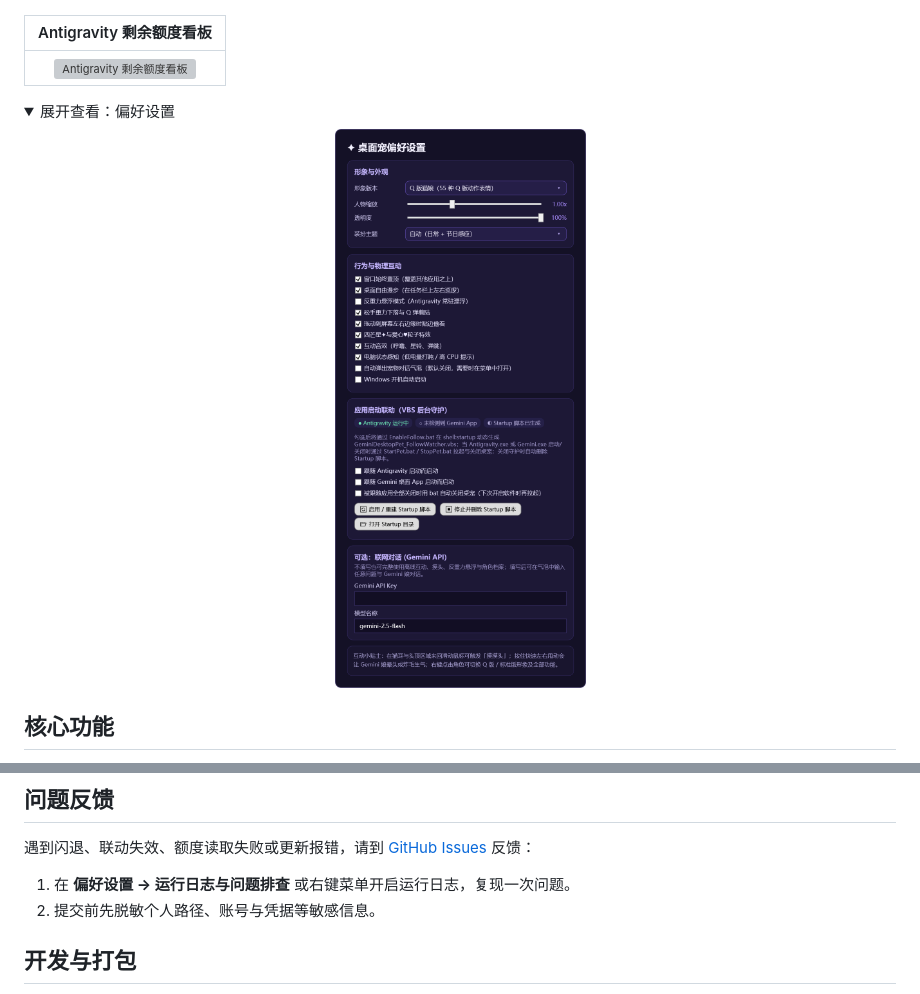
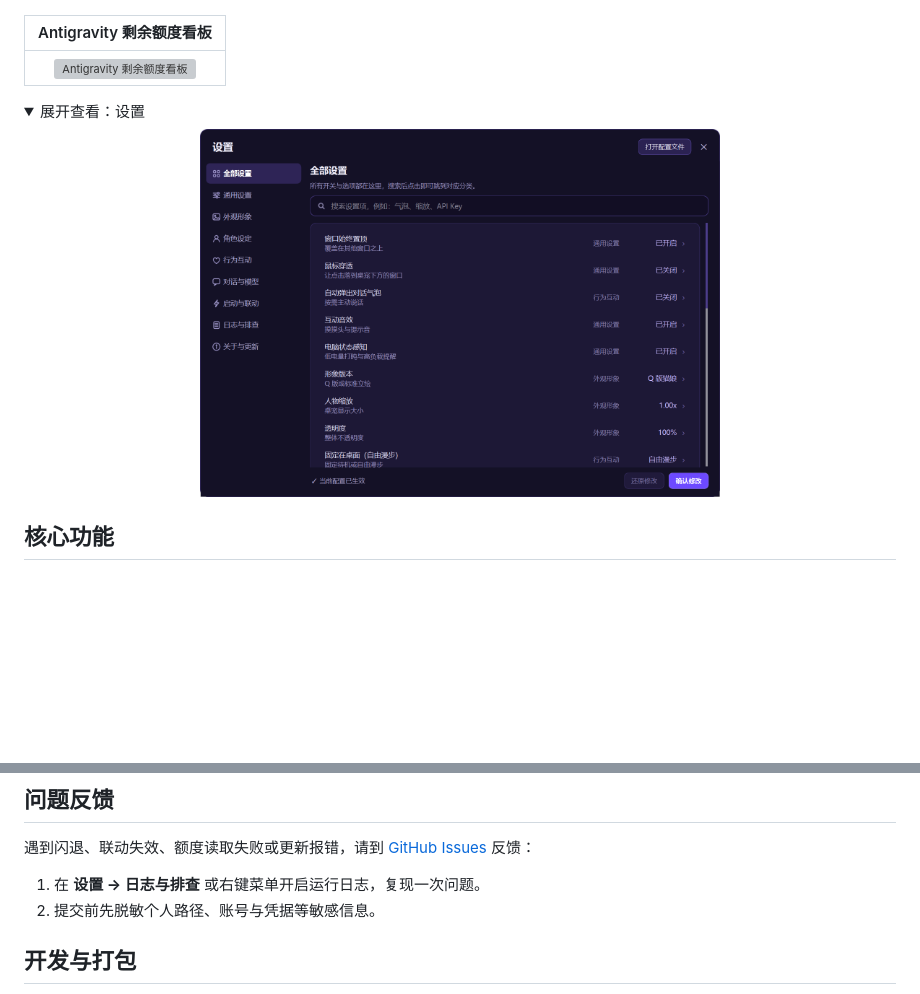
Before and after one commit to xiaoxindada/GeminiDesktopPet, a Markdown page: README.md, 2 parts joined by grey strips. GitHub-like rendering; pictures changed too: preview/images/preview-settings.png; folded sections open; blank space fills up the shorter version; grey boxes are pictures that could not be loaded.

```diff
--- a/README.md
+++ b/README.md
@@ -15,10 +15,10 @@
 | ![Antigravity 剩余额度看板](preview/images/preview-quota.png) |
 
 <details>
-<summary>展开查看：偏好设置</summary>
+<summary>展开查看：设置</summary>
 
 <p align="center">
-  <img src="preview/images/preview-settings.png" alt="偏好设置" width="380" />
+  <img src="preview/images/preview-settings.png" alt="设置" width="520" />
 </p>
 
 </details>
@@ -42,7 +42,7 @@
 
 遇到闪退、联动失效、额度读取失败或更新报错，请到 [GitHub Issues](https://github.com/xiaoxindada/GeminiDesktopPet/issues) 反馈：
 
-1. 在 **偏好设置 → 运行日志与问题排查** 或右键菜单开启运行日志，复现一次问题。
+1. 在 **设置 → 日志与排查** 或右键菜单开启运行日志，复现一次问题。
 2. 提交前先脱敏个人路径、账号与凭据等敏感信息。
 
 ## 开发与打包
```
Also changed, not shown: other parts of README.md (+1 -1 lines), 13 other files.
